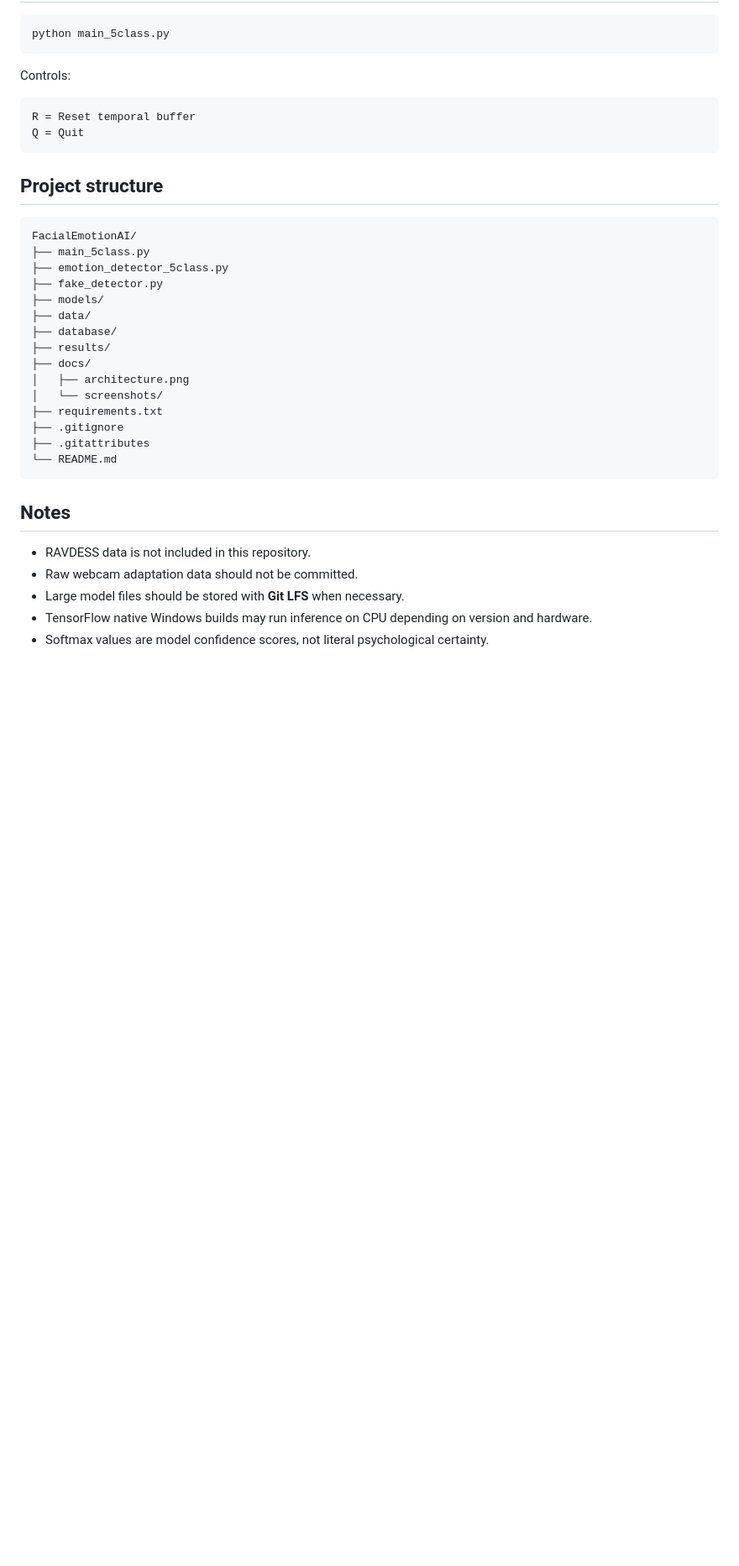
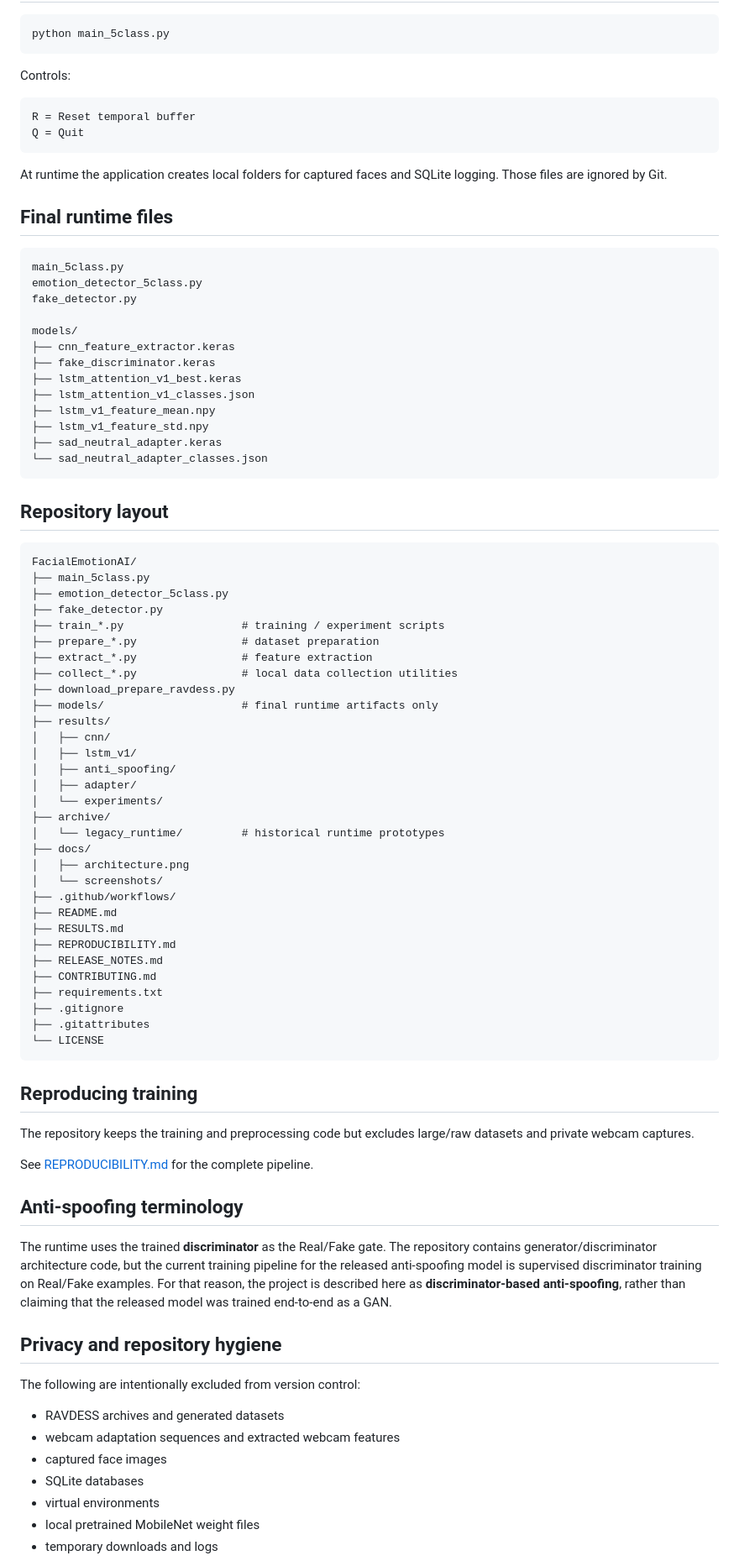
Before and after one commit to arianharashchi-lang/FacialEmotionAI, a Markdown page: README.md, the part around one of its changes. Shown at 84% size. GitHub-like rendering; blank space fills up the shorter version.

Commit message:
Rewrite README for portfolio-quality release

````diff
--- a/README.md
+++ b/README.md
@@ -138,30 +173,81 @@ R = Reset temporal buffer
 Q = Quit
 ```
 
-## Project structure
+At runtime the application creates local folders for captured faces and SQLite logging. Those files are ignored by Git.
+
+## Final runtime files
+
+```text
+main_5class.py
+emotion_detector_5class.py
+fake_detector.py
+
+models/
+├── cnn_feature_extractor.keras
+├── fake_discriminator.keras
+├── lstm_attention_v1_best.keras
+├── lstm_attention_v1_classes.json
+├── lstm_v1_feature_mean.npy
+├── lstm_v1_feature_std.npy
+├── sad_neutral_adapter.keras
+└── sad_neutral_adapter_classes.json
+```
+
+## Repository layout
 
 ```text
 FacialEmotionAI/
 ├── main_5class.py
 ├── emotion_detector_5class.py
 ├── fake_detector.py
-├── models/
-├── data/
-├── database/
+├── train_*.py                  # training / experiment scripts
+├── prepare_*.py                # dataset preparation
+├── extract_*.py                # feature extraction
+├── collect_*.py                # local data collection utilities
+├── download_prepare_ravdess.py
+├── models/                     # final runtime artifacts only
 ├── results/
+│   ├── cnn/
+│   ├── lstm_v1/
+│   ├── anti_spoofing/
+│   ├── adapter/
+│   └── experiments/
+├── archive/
+│   └── legacy_runtime/         # historical runtime prototypes
 ├── docs/
 │   ├── architecture.png
 │   └── screenshots/
+├── .github/workflows/
+├── README.md
+├── RESULTS.md
+├── REPRODUCIBILITY.md
+├── RELEASE_NOTES.md
+├── CONTRIBUTING.md
 ├── requirements.txt
 ├── .gitignore
 ├── .gitattributes
-└── README.md
+└── LICENSE
 ```
 
-## Notes
+## Reproducing training
 
-- RAVDESS data is not included in this repository.
-- Raw webcam adaptation data should not be committed.
-- Large model files should be stored with **Git LFS** when necessary.
-- TensorFlow native Windows builds may run inference on CPU depending on version and hardware.
-- Softmax values are model confidence scores, not literal psychological certainty.
+The repository keeps the training and preprocessing code but excludes large/raw datasets and private webcam captures.
+
+See [REPRODUCIBILITY.md](REPRODUCIBILITY.md) for the complete pipeline.
+
+## Anti-spoofing terminology
+
+The runtime uses the trained **discriminator** as the Real/Fake gate. The repository contains generator/discriminator architecture code, but the current training pipeline for the released anti-spoofing model is supervised discriminator training on Real/Fake examples. For that reason, the project is described here as **discriminator-based anti-spoofing**, rather than claiming that the released model was trained end-to-end as a GAN.
+
+## Privacy and repository hygiene
+
+The following are intentionally excluded from version control:
+
+- RAVDESS archives and generated datasets
+- webcam adaptation sequences and extracted webcam features
+- captured face images
+- SQLite databases
+- virtual environments
+- local pretrained MobileNet weight files
+- temporary downloads and logs
+
````
Also changed, not shown: other parts of README.md (+108 -65 lines).
